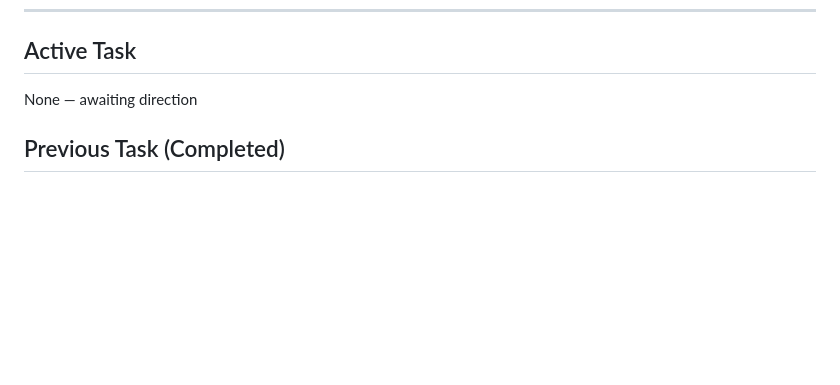
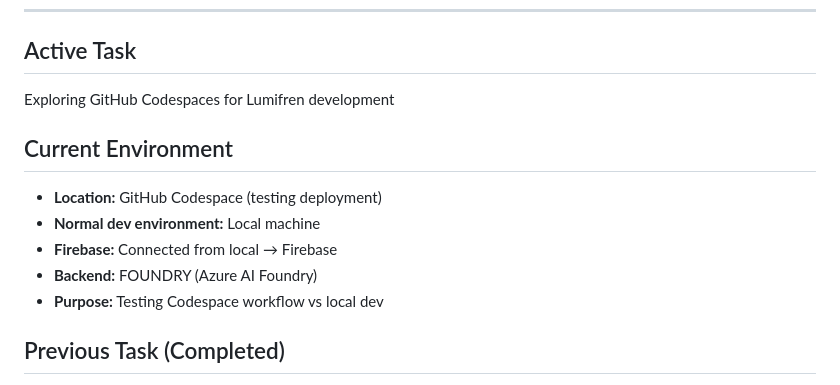
Before and after one commit to fourthdensity/lumifren, a Markdown page: SESSION-STATE.md, the part around the change. Rendered like a GitHub page; blank space fills up the shorter version.

Commit message:
implemented codespace

```diff
--- a/SESSION-STATE.md
+++ b/SESSION-STATE.md
@@ -50,7 +50,15 @@ If interface data origin is unknown or old, treat as invalid.
 
 ## Active Task
 
-None — awaiting direction
+Exploring GitHub Codespaces for Lumifren development
+
+## Current Environment
+
+- **Location:** GitHub Codespace (testing deployment)
+- **Normal dev environment:** Local machine
+- **Firebase:** Connected from local → Firebase
+- **Backend:** FOUNDRY (Azure AI Foundry)
+- **Purpose:** Testing Codespace workflow vs local dev
 
 ## Previous Task (Completed)
 
```
